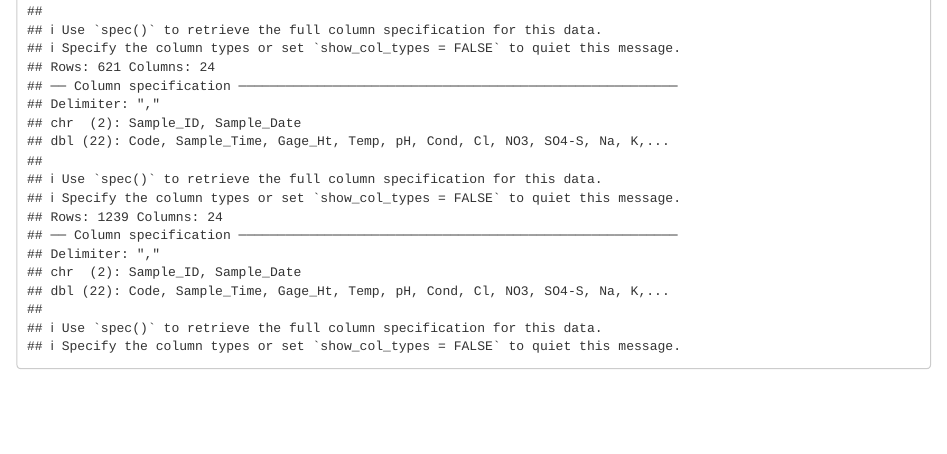
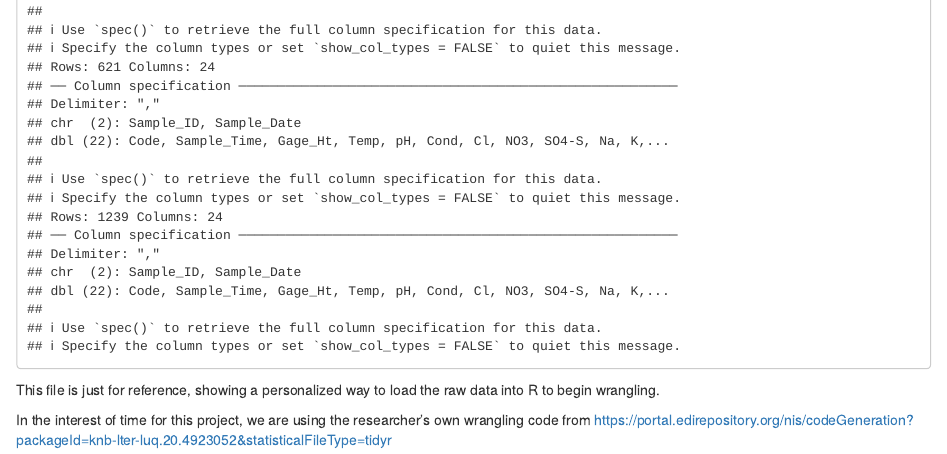
Before and after one commit to hub-shale/ShaleCoRyJoe, an R Markdown document (data_raw.Rmd): the page in a window 1100 px wide, from 1840 px down. Rendered offline with R 4.5, knitr and Pandoc, with nearby package versions.

Commit message:
day 2 init

````diff
--- a/data_raw.Rmd
+++ b/data_raw.Rmd
@@ -27,3 +27,8 @@ for (i in seq_along(knb_files)) {
                        knb_files[i])))
 }
 ```
+
+
+This file is just for reference, showing a personalized way to load the raw data into R to begin wrangling.
+
+In the interest of time for this project, we are using the researcher's own wrangling code from https://portal.edirepository.org/nis/codeGeneration?packageId=knb-lter-luq.20.4923052&statisticalFileType=tidyr
````
